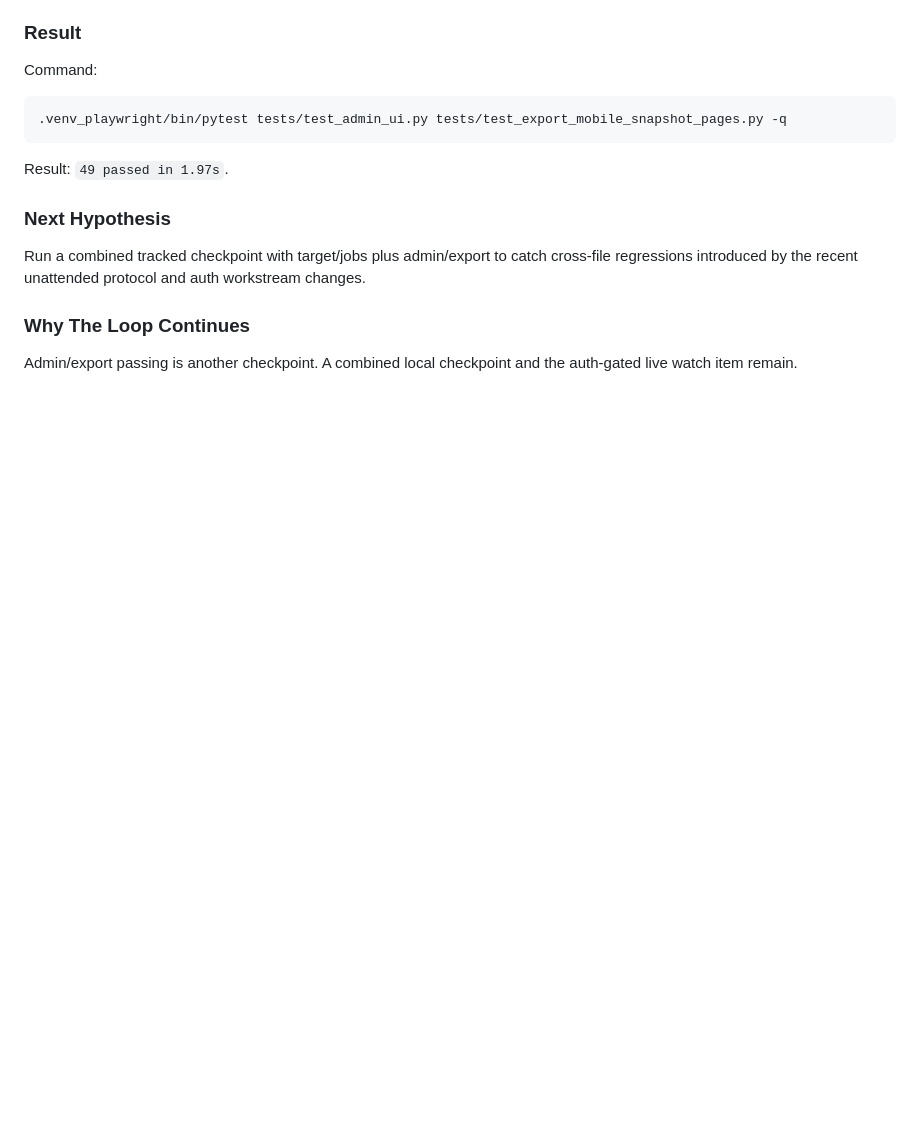
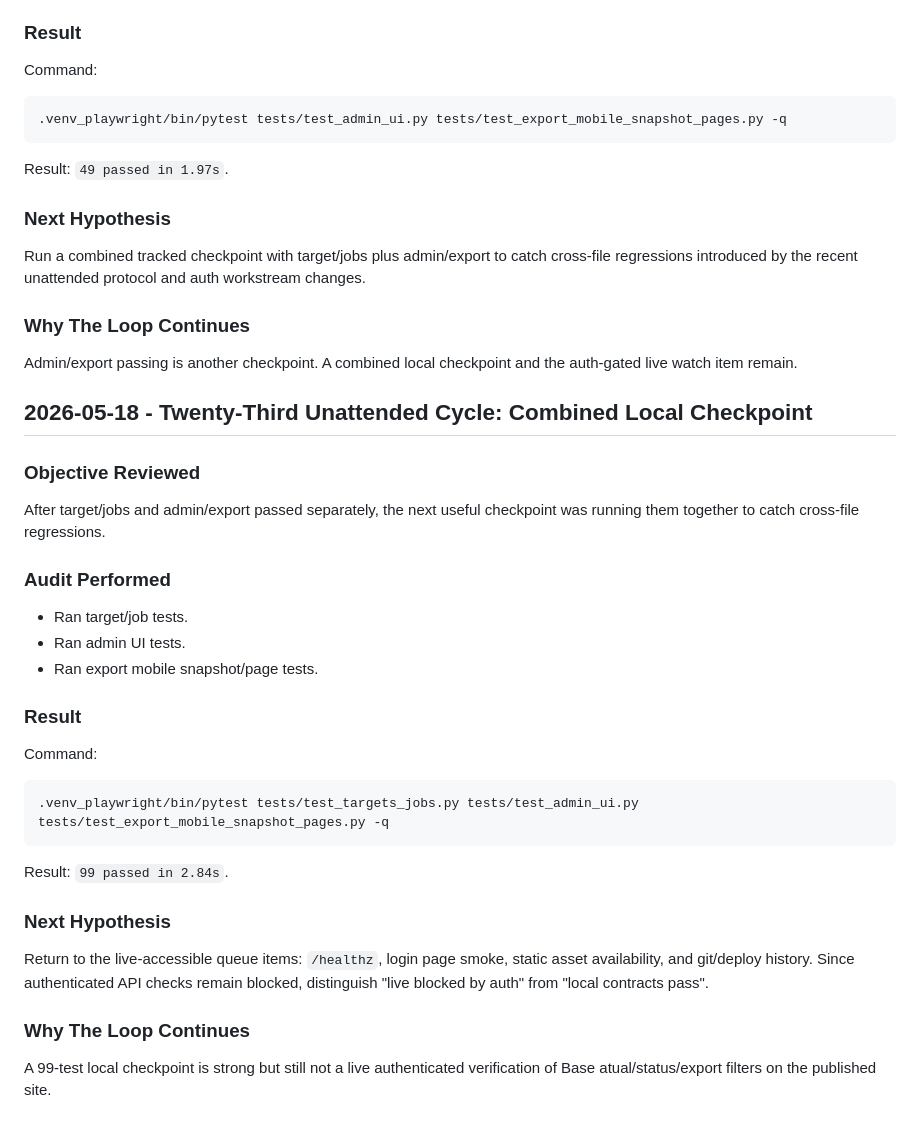
Before and after one commit to OttoBoop/clipping-project, a Markdown page: md documents/amio-clipping-repair-2026-05-18/WORK_LOG.md, the part around the change. Rendered like a GitHub page; blank space fills up the shorter version.

Commit message:
docs: log combined local checkpoint cycle

````diff
--- a/md documents/amio-clipping-repair-2026-05-18/WORK_LOG.md
+++ b/md documents/amio-clipping-repair-2026-05-18/WORK_LOG.md
@@ -1410,3 +1410,37 @@ workstream changes.
 
 Admin/export passing is another checkpoint. A combined local checkpoint and the
 auth-gated live watch item remain.
+
+## 2026-05-18 - Twenty-Third Unattended Cycle: Combined Local Checkpoint
+
+### Objective Reviewed
+
+After target/jobs and admin/export passed separately, the next useful
+checkpoint was running them together to catch cross-file regressions.
+
+### Audit Performed
+
+- Ran target/job tests.
+- Ran admin UI tests.
+- Ran export mobile snapshot/page tests.
+
+### Result
+
+Command:
+
+```bash
+.venv_playwright/bin/pytest tests/test_targets_jobs.py tests/test_admin_ui.py tests/test_export_mobile_snapshot_pages.py -q
+```
+
+Result: `99 passed in 2.84s`.
+
+### Next Hypothesis
+
+Return to the live-accessible queue items: `/healthz`, login page smoke, static
+asset availability, and git/deploy history. Since authenticated API checks
+remain blocked, distinguish "live blocked by auth" from "local contracts pass".
+
+### Why The Loop Continues
+
+A 99-test local checkpoint is strong but still not a live authenticated
+verification of Base atual/status/export filters on the published site.
````
